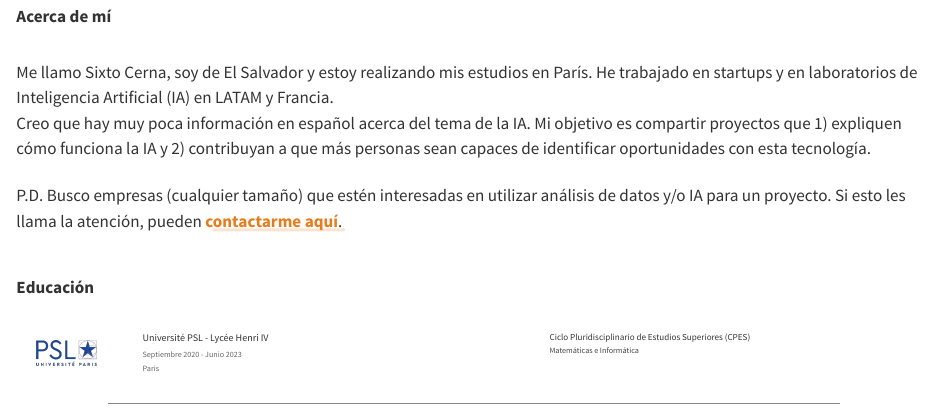
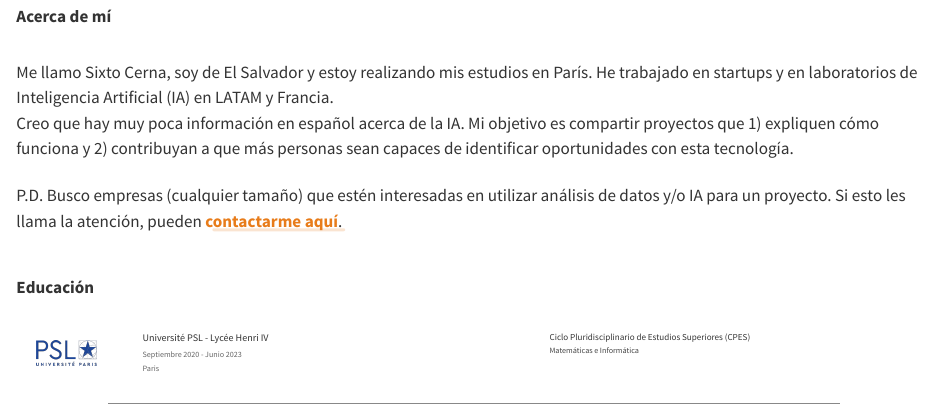
Before and after one commit to sixtocerna/website, a Quarto document (index.qmd): the page in a window 1100 px wide, from 420 px down. Rendered offline with R 4.5, knitr and Pandoc in place of Quarto, with nearby package versions.

Commit message:
Updated homepage text

```diff
--- a/index.qmd
+++ b/index.qmd
@@ -38,7 +38,7 @@ format:
 <div class="content-section">
   <p>
   Me llamo Sixto Cerna, soy de El Salvador y estoy realizando mis estudios en París. He trabajado en startups y en laboratorios de Inteligencia Artificial (IA) en LATAM y Francia. <br>
-  Creo que hay muy poca información en español acerca del tema de la IA. Mi objetivo es compartir proyectos que 1) expliquen cómo funciona la IA y 2) contribuyan a que más personas sean capaces de identificar oportunidades con esta tecnología.
+  Creo que hay muy poca información en español acerca de la IA. Mi objetivo es compartir proyectos que 1) expliquen cómo funciona y 2) contribuyan a que más personas sean capaces de identificar oportunidades con esta tecnología.
   </p>
 
   <p>
```
Also changed, not shown: docs/search.json, 1 other file.
